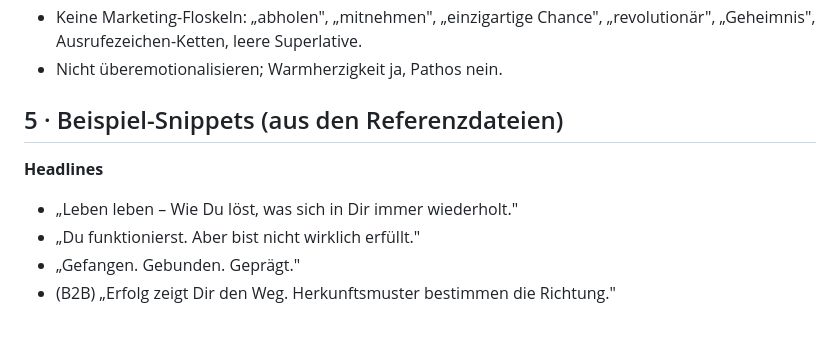
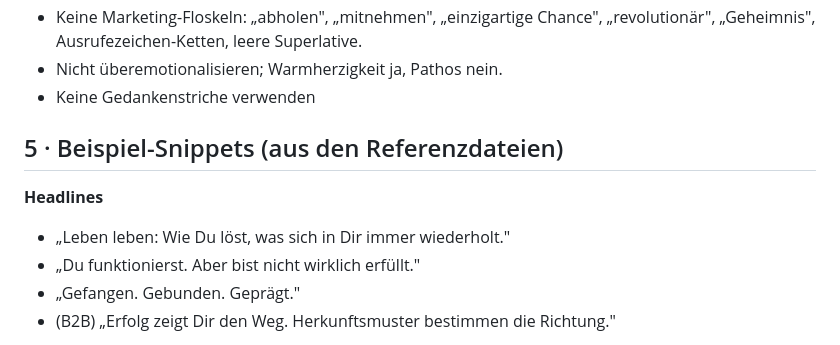
Before and after one commit to korbiniankindler/kampagnentool-landingpage-generator, a Markdown page: presets/hellinger.md, the part around the change. Drawn GitHub-style.

Commit message:
Keine Gedankenstriche verwenden

```diff
--- a/presets/hellinger.md
+++ b/presets/hellinger.md
@@ -38,10 +38,11 @@ Du schreibst Landingpages für die **Hellinger®schule** (Original Hellinger® F
 - Keine Manipulation, kein künstlicher Druck, kein Konkurrenz-Bashing.
 - Keine Marketing-Floskeln: „abholen", „mitnehmen", „einzigartige Chance", „revolutionär", „Geheimnis", Ausrufezeichen-Ketten, leere Superlative.
 - Nicht überemotionalisieren; Warmherzigkeit ja, Pathos nein.
+- Keine Gedankenstriche verwenden
 
 ## 5 · Beispiel-Snippets (aus den Referenzdateien)
 **Headlines**
-- „Leben leben – Wie Du löst, was sich in Dir immer wiederholt."
+- „Leben leben: Wie Du löst, was sich in Dir immer wiederholt."
 - „Du funktionierst. Aber bist nicht wirklich erfüllt."
 - „Gefangen. Gebunden. Geprägt."
 - (B2B) „Erfolg zeigt Dir den Weg. Herkunftsmuster bestimmen die Richtung."
```
